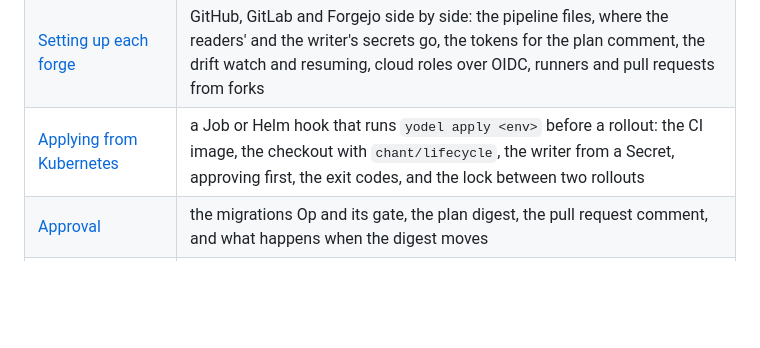
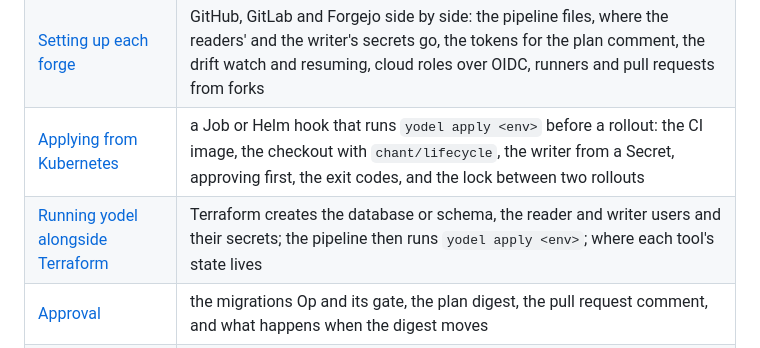
Before and after one commit to INTENTIUS/sql-yodeler, a Markdown page: docs/README.md, the part around the change. Drawn GitHub-style; blank space fills up the shorter version.

```diff
--- a/docs/README.md
+++ b/docs/README.md
@@ -29,6 +29,7 @@ Rebuilds, renames and backfills run once, inside the migration. No recurring job
 | [Lint and plan on pull requests only](lint-and-plan.md) | `ci: { apply: false }`: lint, the replay check and the plan comment on every pull request with readers only, no apply pipeline, and turning apply on later |
 | [Setting up each forge](forges.md) | GitHub, GitLab and Forgejo side by side: the pipeline files, where the readers' and the writer's secrets go, the tokens for the plan comment, the drift watch and resuming, cloud roles over OIDC, runners and pull requests from forks |
 | [Applying from Kubernetes](kubernetes.md) | a Job or Helm hook that runs `yodel apply <env>` before a rollout: the CI image, the checkout with `chant/lifecycle`, the writer from a Secret, approving first, the exit codes, and the lock between two rollouts |
+| [Running yodel alongside Terraform](terraform.md) | Terraform creates the database or schema, the reader and writer users and their secrets; the pipeline then runs `yodel apply <env>`; where each tool's state lives |
 | [Approval](approval.md) | the migrations Op and its gate, the plan digest, the pull request comment, and what happens when the digest moves |
 | [Reports and the audit log](audit.md) | `yodel report`: every environment's migrations side by side, the audit log derived from the history and the gate ledger, its gaps, `audit.jsonl` and the HTML run view |
 | [Schema from an ORM](orm.md) | `sources` in `yodel.config.ts`: tables an ORM defines, read from the DDL it prints, planned and applied with the rest |
```
Also changed, not shown: docs/claims.md (+2 -2 lines), docs/terraform.md (added, +105 -0 lines).
